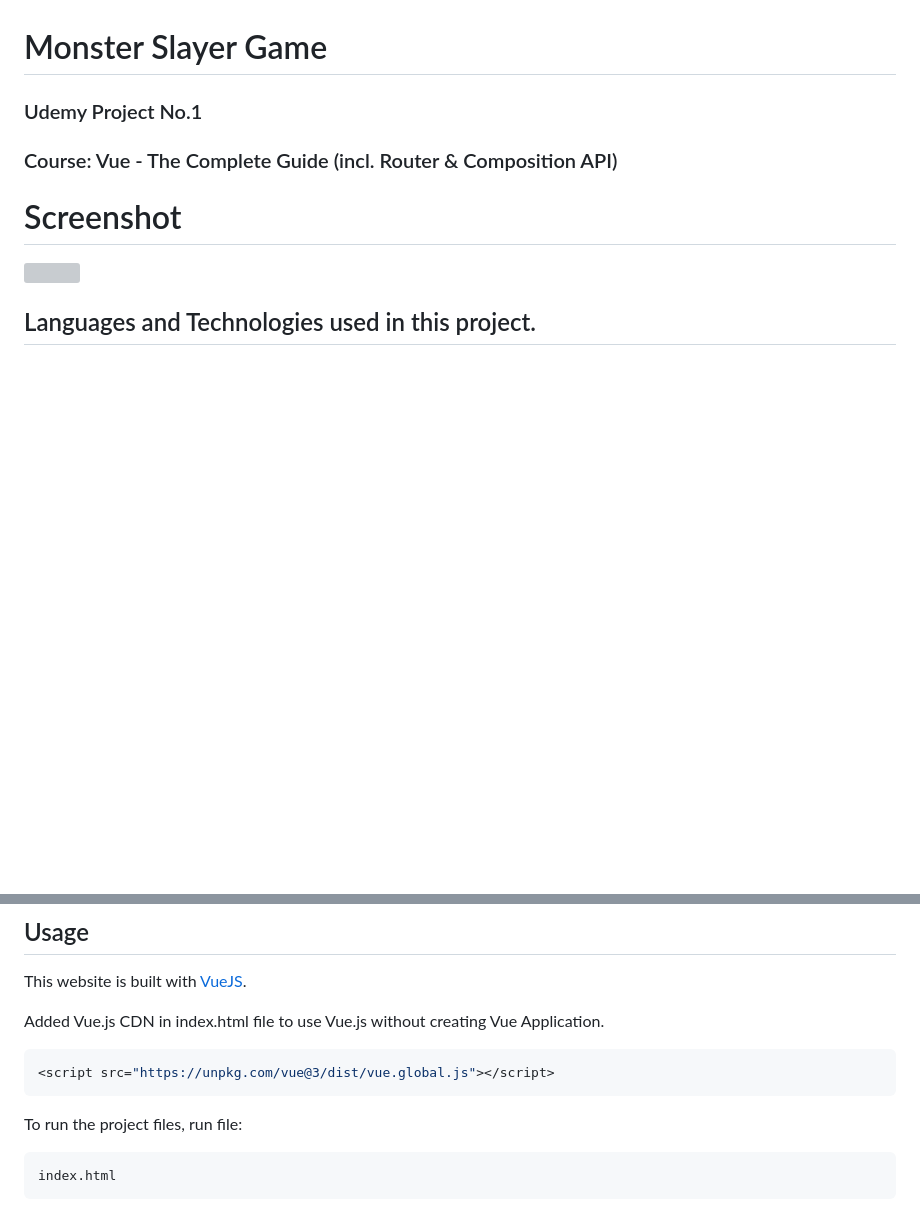
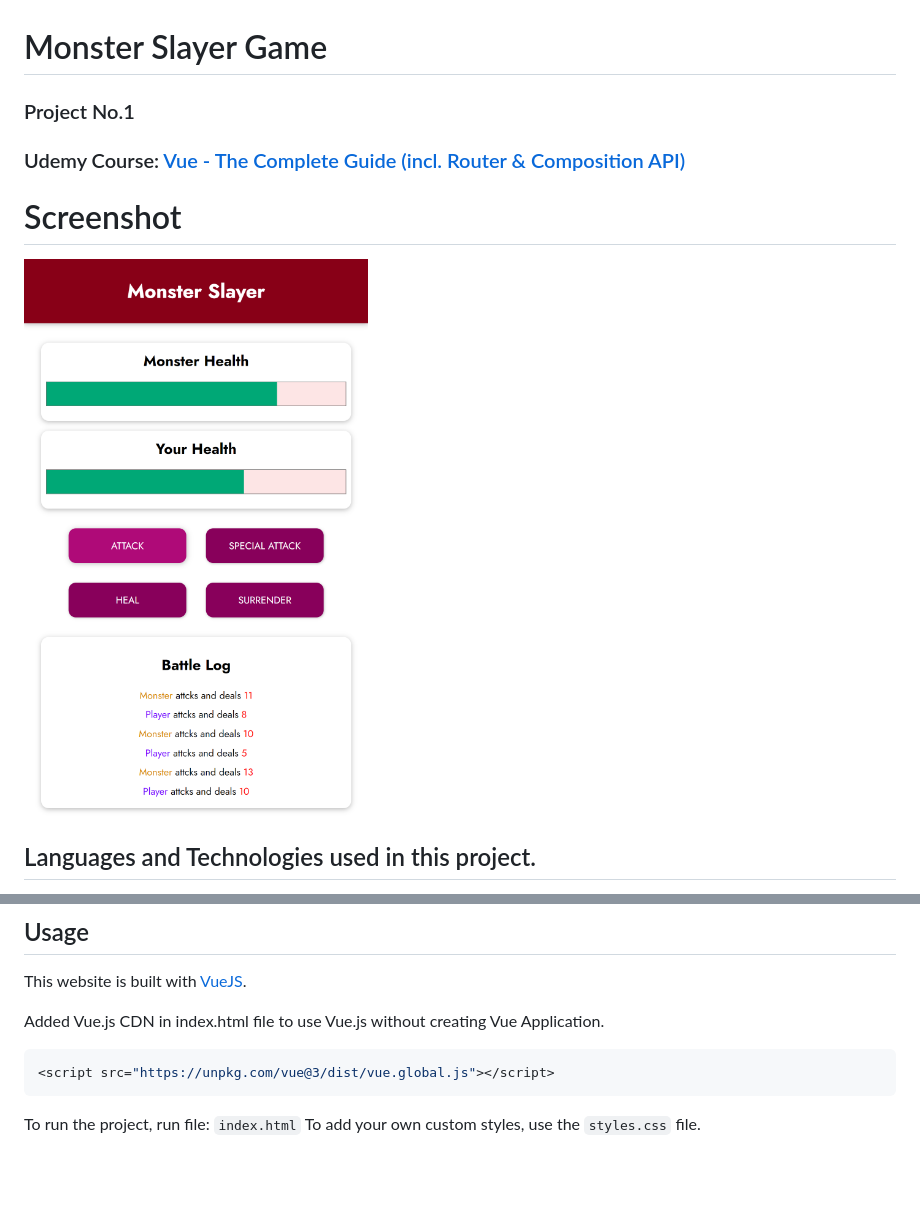
Before and after one commit to hamza99113/Monster-Slayer-Game, a Markdown page: readme.md, 2 parts joined by grey strips. GitHub-like rendering; pictures changed too: images/screen.png (added); blank space fills up the shorter version; grey boxes are pictures that could not be loaded.

````diff
--- a/readme.md
+++ b/readme.md
@@ -1,9 +1,9 @@
 # Monster Slayer Game
-### Udemy Project No.1
-### Course: Vue - The Complete Guide (incl. Router & Composition API)
+### Project No.1
+### Udemy Course: [Vue - The Complete Guide (incl. Router & Composition API)](https://www.udemy.com/course/vuejs-2-the-complete-guide/)
 
 # Screenshot
-<img src="./images/screens.png" />
+<img src="./images/screen.png" />
 
 
 ## Languages and Technologies used in this project.
@@ -23,10 +23,5 @@ Added Vue.js CDN in index.html file to use Vue.js without creating Vue Applicati
 <script src="https://unpkg.com/vue@3/dist/vue.global.js"></script>
 ```
 
-To run the project files, run file:
-
-```bash
-index.html
-```
-
+To run the project, run file: `index.html` </br>
 To add your own custom styles, use the `styles.css` file.
````
